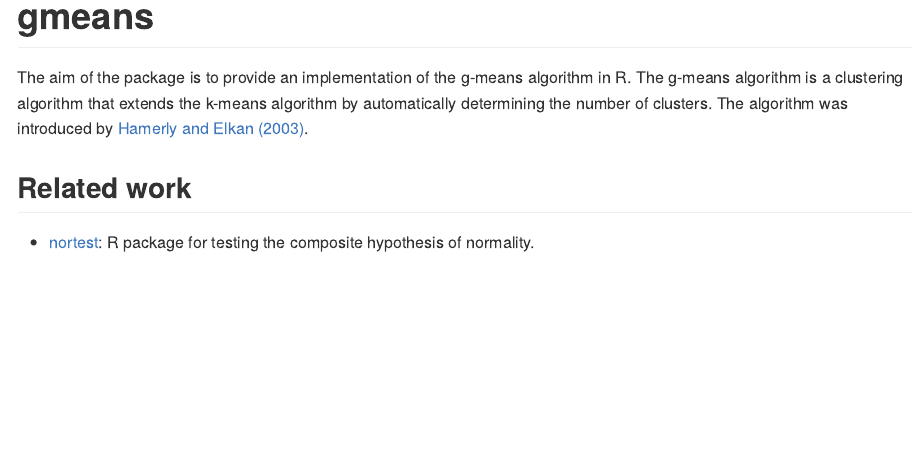
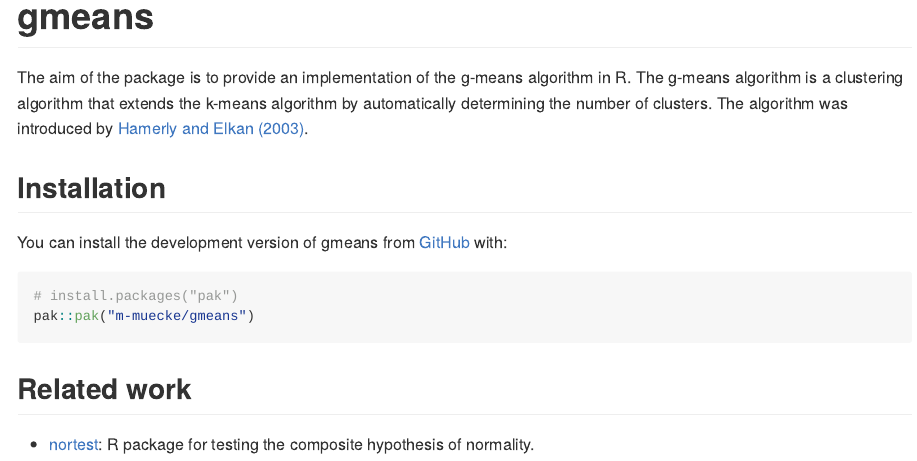
Before and after one commit to m-muecke/gmeans, an R Markdown document (README.Rmd): the page in a window 1100 px wide, from its top. The pictures show the output file README.md that the author committed with the source, drawn offline in the style of GitHub; badge pictures from the web are left out.

Commit message:
docs(readme): add installation instruction

````diff
--- a/README.Rmd
+++ b/README.Rmd
@@ -25,6 +25,15 @@
 automatically determining the number of clusters.
 The algorithm was introduced by [Hamerly and Elkan (2003)](https://proceedings.neurips.cc/paper_files/paper/2003/file/234833147b97bb6aed53a8f4f1c7a7d8-Paper.pdf).
 
+## Installation
+
+You can install the development version of gmeans from [GitHub](https://github.com/) with:
+
+```{r, eval = FALSE}
+# install.packages("pak")
+pak::pak("m-muecke/gmeans")
+```
+
 ## Related work
 
 * [nortest](https://CRAN.R-project.org/package=nortest): R package for testing the composite hypothesis of normality.
````
Also changed, not shown: README.md.
